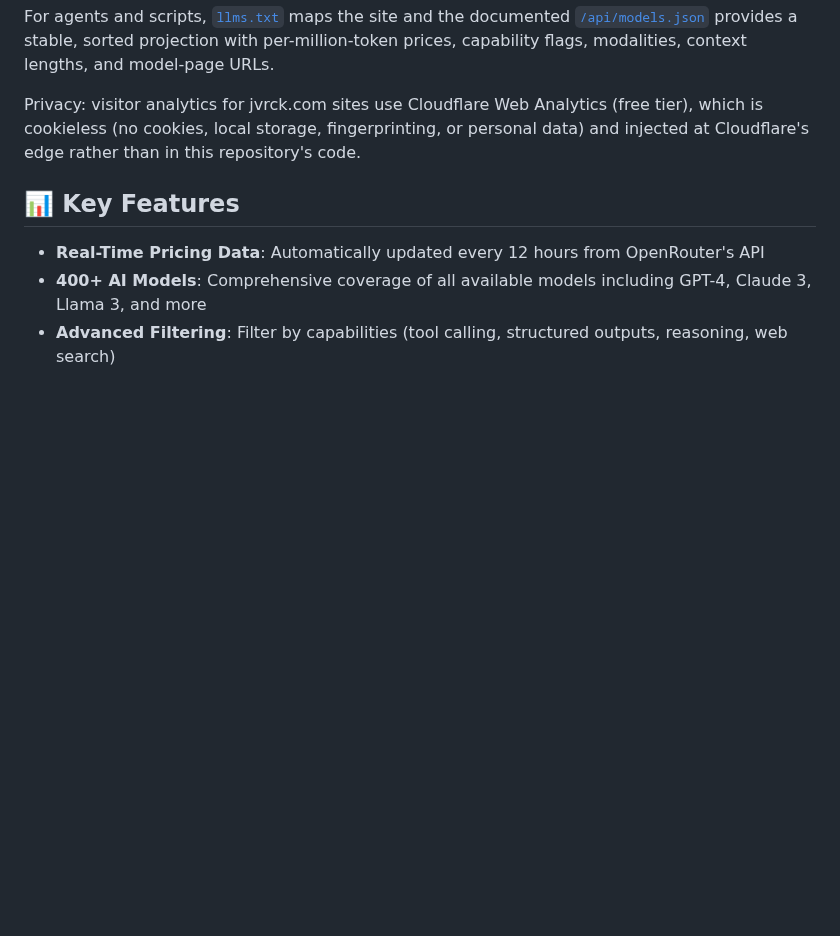
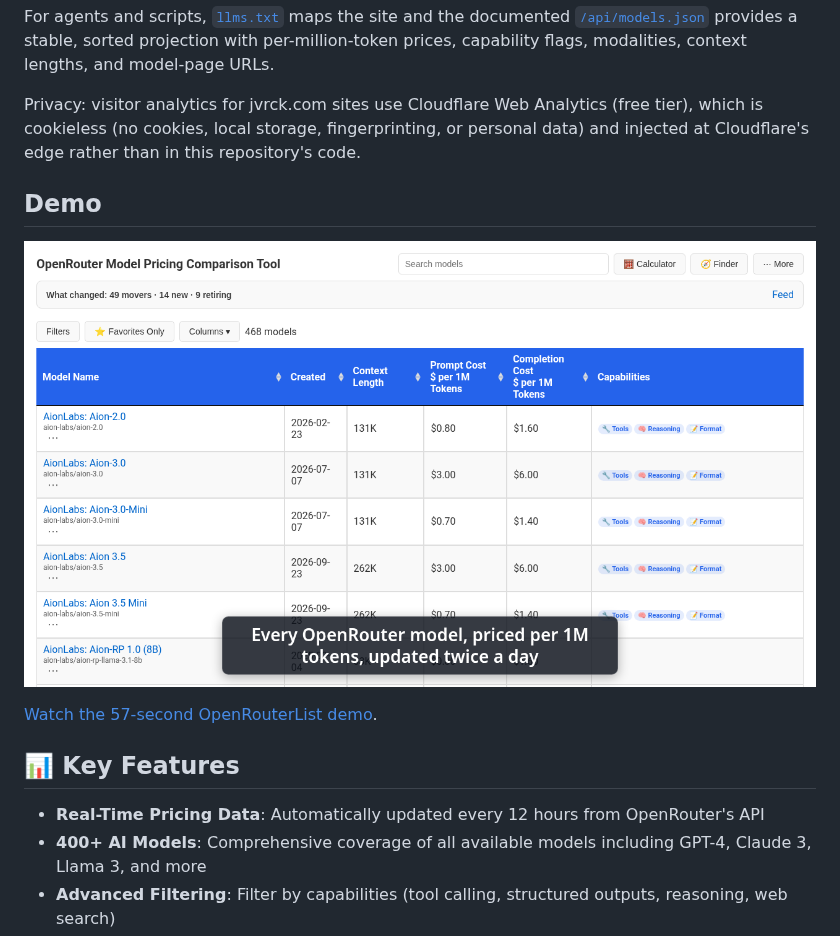
Before and after one commit to jvrck/openrouterlist, a Markdown page: README.md, the part around the change. Drawn GitHub-style; pictures changed too: docs/media/demo-poster.png (added); blank space fills up the shorter version.

```diff
--- a/README.md
+++ b/README.md
@@ -11,6 +11,12 @@ A comprehensive, real-time pricing comparison tool for 400+ AI language models a
 For agents and scripts, [`llms.txt`](https://openrouterlist.jvrck.com/llms.txt) maps the site and the documented [`/api/models.json`](https://openrouterlist.jvrck.com/api/) provides a stable, sorted projection with per-million-token prices, capability flags, modalities, context lengths, and model-page URLs.
 
 Privacy: visitor analytics for jvrck.com sites use Cloudflare Web Analytics (free tier), which is cookieless (no cookies, local storage, fingerprinting, or personal data) and injected at Cloudflare's edge rather than in this repository's code.
+
+## Demo
+
+[![OpenRouterList demo: search, filters, compare, calculator, mobile cards and pricing pages](docs/media/demo-poster.png)](https://openrouterlist.jvrck.com/docs/media/demo.mp4)
+
+[Watch the 57-second OpenRouterList demo](https://openrouterlist.jvrck.com/docs/media/demo.mp4).
 
 ## 📊 Key Features
 
```
Also changed, not shown: CHANGELOG.md (+7 -0 lines), docs/tools/README.md (added, +33 -0 lines), 2 other files.
